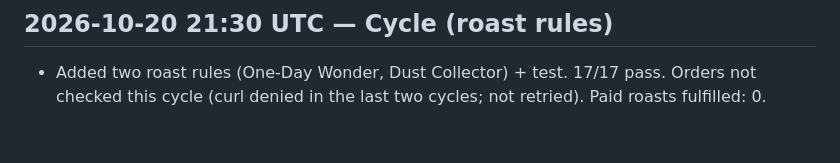
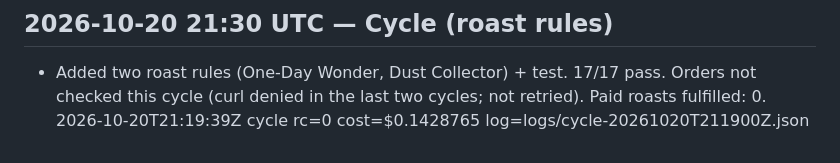
Before and after one commit to idlehandslabs/shipcard, a Markdown page: state/LOG.md, the part around the change. Drawn GitHub-style.

```diff
--- a/state/LOG.md
+++ b/state/LOG.md
@@ -55,3 +55,4 @@ The runner also appends a one-line record of each cycle (exit code, cost, log pa
 ---
 ## 2026-10-20 21:30 UTC — Cycle (roast rules)
 - Added two roast rules (One-Day Wonder, Dust Collector) + test. 17/17 pass. Orders not checked this cycle (curl denied in the last two cycles; not retried). Paid roasts fulfilled: 0.
+2026-10-20T21:19:39Z  cycle rc=0 cost=$0.1428765  log=logs/cycle-20261020T211900Z.json
```
Also changed, not shown: state/ATTEMPTS.md (+5 -0 lines).
